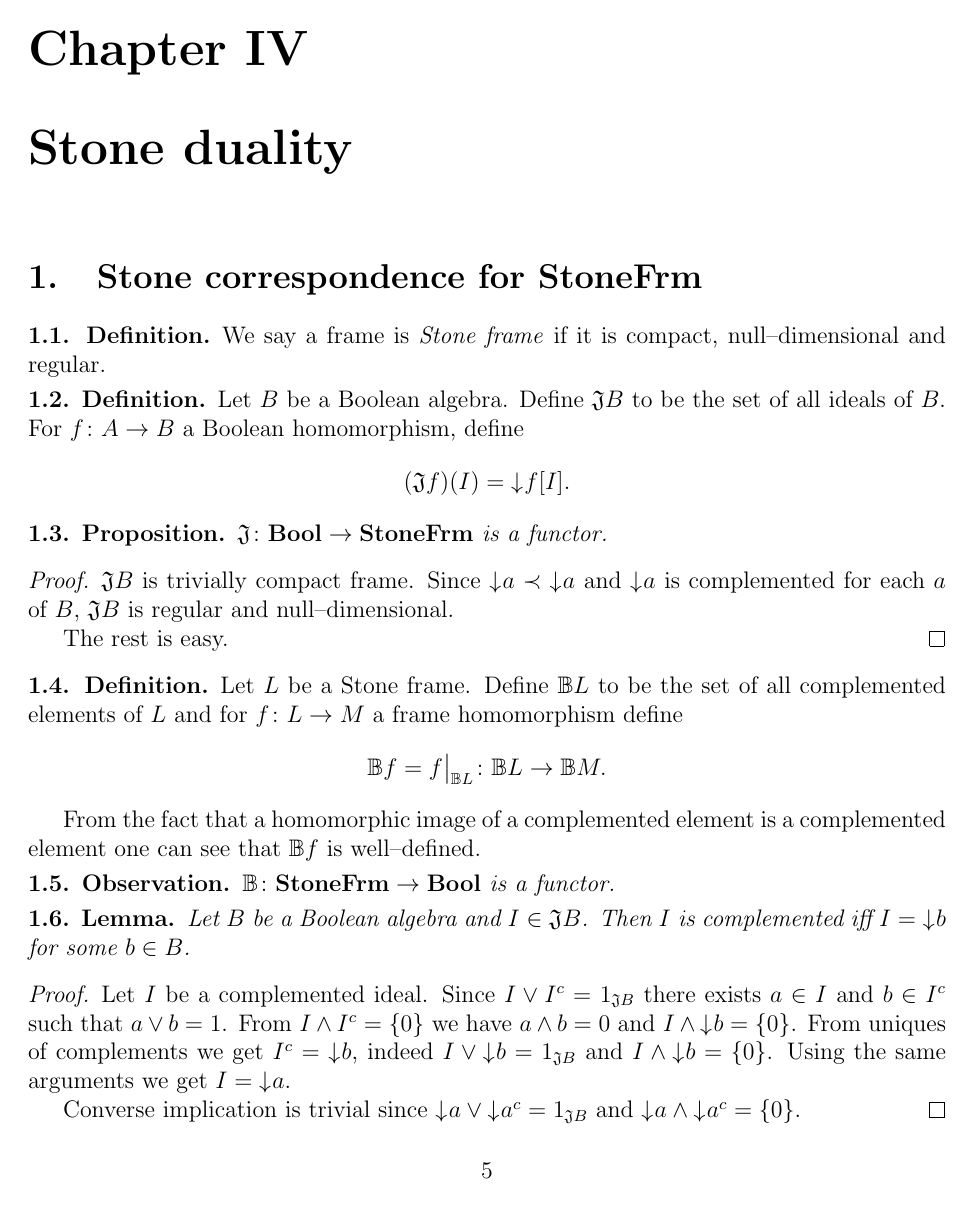
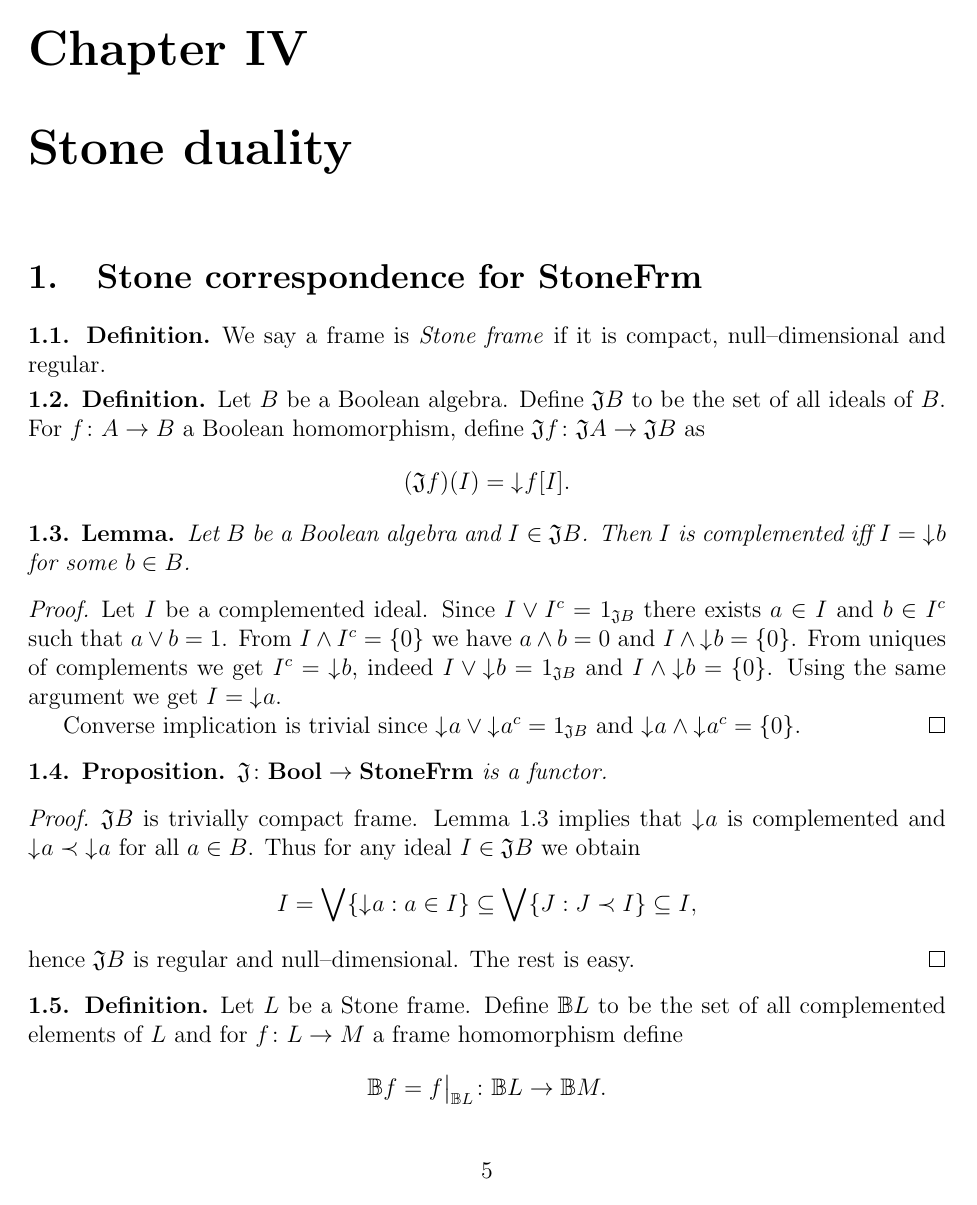
Before and after one commit to jaklt/zapisky, a LaTeX thesis (dipl/thesis.tex): page 6 of 12 before the commit and page 6 of 13 after it. Compiled offline with pdfLaTeX.

Commit message:
Minor changes.

```diff
--- a/dipl/thesis.tex
+++ b/dipl/thesis.tex
@@ -164,17 +166,28 @@ DeMorgan.
 
 \begin{definition}
     Let $B$ be a Boolean algebra. Define $\DEFSYM{J}{\J} B$ to be the set of all ideals of $B$.
-    For $f\colon A \to B$ a Boolean homomorphism, define
+    For $f\colon A \to B$ a Boolean homomorphism, define $\J f\colon \J A \to \J B$ as
     $$(\J f)(I) = \downset f[I].$$
 \end{definition}
+
+\begin{lemma}\label{p:complIdeal}
+    Let $B$ be a Boolean algebra and $I \in \J B$. Then $I$ is complemented iff $I = \downset b$ for some $b \in B$.
+\end{lemma}
+\begin{proof}
+    Let $I$ be a complemented ideal. Since $I \vee I^c = 1_{\J B}$ there exists $a \in I$ and $b \in I^c$ such that $a \vee b = 1$. From $I \wedge I^c = \{0\}$ we have $a \wedge b = 0$ and $I \wedge \downset b = \{0\}$.
+    From uniques of complements we get $I^c = \downset b$, indeed $I \vee \downset b = 1_{\J B}$ and $I \wedge \downset b = \{0\}$. Using the same argument we get $I = \downset a$.
+
+    Converse implication is trivial since $\downset a \vee \downset a^c = 1_{\J B}$ and $\downset a \wedge \downset a^c = \{0\}$.
+\end{proof}
 
 \begin{proposition}
     $\J\colon \Bool \to \StoneFrm$ is a functor.
 \end{proposition}
 \begin{proof}
-    $\J B$ is trivially compact frame. Since $\downset a \rbelow \downset a$ and $\downset a$ is complemented for each $a$ of $B$, $\J B$ is regular and null--dimensional.
+    $\J B$ is trivially compact frame. Lemma \ref{p:complIdeal} implies that $\downset a$ is complemented and $\downset a \rbelow \downset a$ for all $a \in B$. Thus for any ideal $I \in \J B$ we obtain
+    $$ I = \bigvee \{ \downset a : a \in I \} \subseteq \bigvee \{ J : J \rbelow I \} \subseteq I,$$
 
-    The rest is easy.
+\noindent hence $\J B$ is regular and null--dimensional. The rest is easy.
 \end{proof}
 
 \begin{definition}
@@ -189,12 +202,3 @@ From the fact that a homomorphic image of a complemented element is a complement
     $\Bc\colon \StoneFrm \to \Bool$ is a functor.
 \end{observation}
 
-\begin{lemma}
-    Let $B$ be a Boolean algebra and $I \in \J B$. Then $I$ is complemented iff $I = \downset b$ for some $b \in B$.
-\end{lemma}
-\begin{proof}
-    Let $I$ be a complemented ideal. Since $I \vee I^c = 1_{\J B}$ there exists $a \in I$ and $b \in I^c$ such that $a \vee b = 1$. From $I \wedge I^c = \{0\}$ we have $a \wedge b = 0$ and $I \wedge \downset b = \{0\}$.
-    From uniques of complements we get $I^c = \downset b$, indeed $I \vee \downset b = 1_{\J B}$ and $I \wedge \downset b = \{0\}$. Using the same arguments we get $I = \downset a$.
-
-    Converse implication is trivial since $\downset a \vee \downset a^c = 1_{\J B}$ and $\downset a \wedge \downset a^c = \{0\}$.
-\end{proof}
```
Also changed, not shown: dipl/thesis.tex (30 more changed lines).
